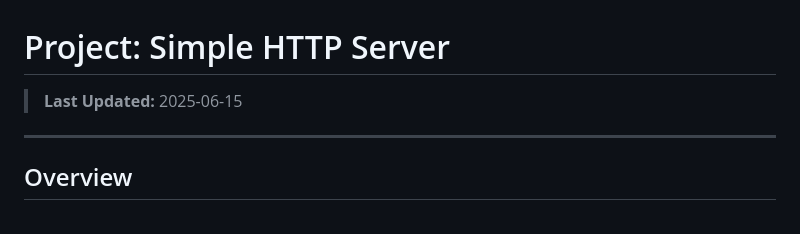
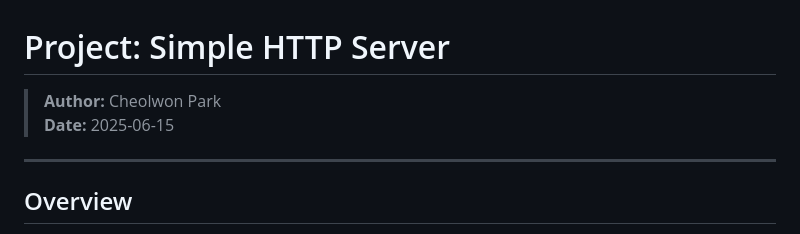
Before and after one commit to Choroning/25Spring_Computer-Networks, a Markdown page: Project_Simple-HTTP-Server/README.md, the part around the change. Drawn GitHub-style.

Commit message:
Standardize project README headers: Author and Date only

```diff
--- a/Project_Simple-HTTP-Server/README.md
+++ b/Project_Simple-HTTP-Server/README.md
@@ -1,6 +1,6 @@
 # Project: Simple HTTP Server
-
-> **Last Updated:** 2025-06-15
+> **Author:** Cheolwon Park
+> **Date:** 2025-06-15
 
 ---
 
```
